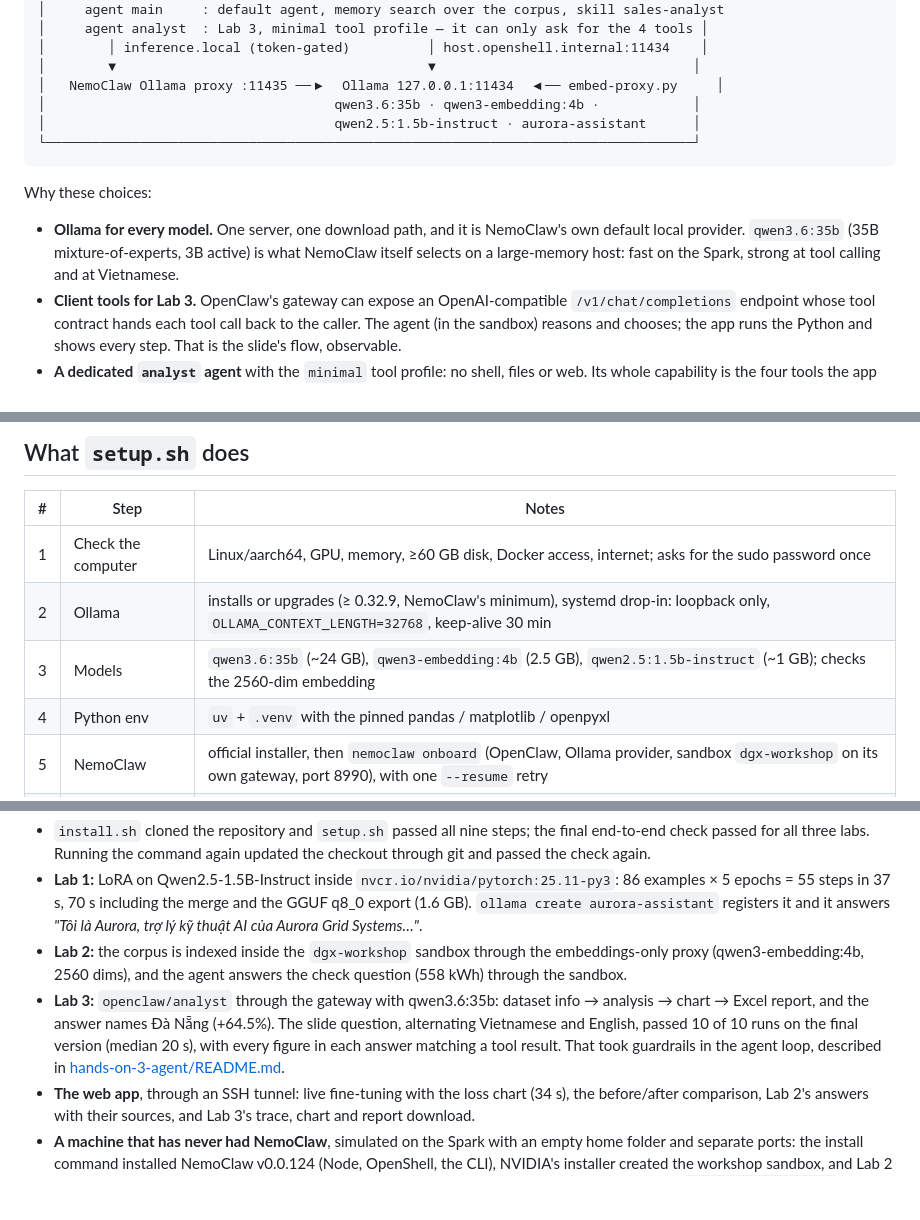
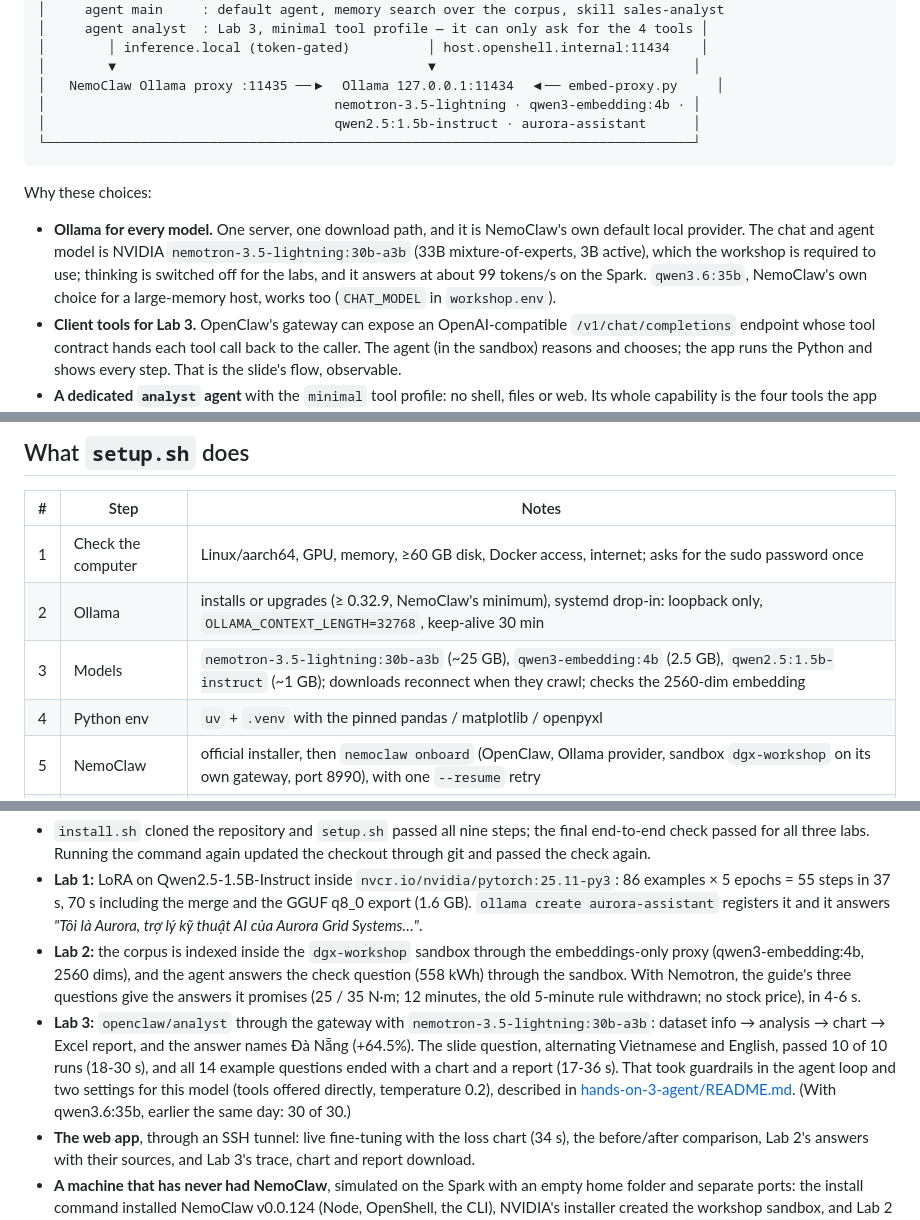
Before and after one commit to an6122003/nemoclaw-rag-demo, a Markdown page: README.md, 3 parts joined by grey strips. Drawn GitHub-style; blank space fills up the shorter version.

````diff
--- a/README.md
+++ b/README.md
@@ -52,7 +52,7 @@ Lab 1 becomes its assistant, Lab 2 searches its manuals, Lab 3 analyses its sale
 │        │ inference.local (token-gated)          │ host.openshell.internal:11434    │
 │        ▼                                        ▼                                 │
 │   NemoClaw Ollama proxy :11435 ──▶  Ollama 127.0.0.1:11434  ◀── embed-proxy.py     │
-│                                     qwen3.6:35b · qwen3-embedding:4b ·            │
+│                                     nemotron-3.5-lightning · qwen3-embedding:4b · │
 │                                     qwen2.5:1.5b-instruct · aurora-assistant      │
 └───────────────────────────────────────────────────────────────────────────────────┘
 ```
@@ -60,9 +60,11 @@ Lab 1 becomes its assistant, Lab 2 searches its manuals, Lab 3 analyses its sale
 Why these choices:
 
 - **Ollama for every model.** One server, one download path, and it is
-  NemoClaw's own default local provider. `qwen3.6:35b` (35B mixture-of-experts,
-  3B active) is what NemoClaw itself selects on a large-memory host: fast on the
-  Spark, strong at tool calling and at Vietnamese.
+  NemoClaw's own default local provider. The chat and agent model is NVIDIA
+  `nemotron-3.5-lightning:30b-a3b` (33B mixture-of-experts, 3B active), which
+  the workshop is required to use; thinking is switched off for the labs, and
+  it answers at about 99 tokens/s on the Spark. `qwen3.6:35b`, NemoClaw's own
+  choice for a large-memory host, works too (`CHAT_MODEL` in `workshop.env`).
 - **Client tools for Lab 3.** OpenClaw's gateway can expose an OpenAI-compatible
   `/v1/chat/completions` endpoint whose tool contract hands each tool call back
   to the caller. The agent (in the sandbox) reasons and chooses; the app runs
@@ -83,7 +85,7 @@ Why these choices:
 |---|---|---|
 | 1 | Check the computer | Linux/aarch64, GPU, memory, ≥60 GB disk, Docker access, internet; asks for the sudo password once |
 | 2 | Ollama | installs or upgrades (≥ 0.32.9, NemoClaw's minimum), systemd drop-in: loopback only, `OLLAMA_CONTEXT_LENGTH=32768`, keep-alive 30 min |
-| 3 | Models | `qwen3.6:35b` (~24 GB), `qwen3-embedding:4b` (2.5 GB), `qwen2.5:1.5b-instruct` (~1 GB); checks the 2560-dim embedding |
+| 3 | Models | `nemotron-3.5-lightning:30b-a3b` (~25 GB), `qwen3-embedding:4b` (2.5 GB), `qwen2.5:1.5b-instruct` (~1 GB); downloads reconnect when they crawl; checks the 2560-dim embedding |
 | 4 | Python env | `uv` + `.venv` with the pinned pandas / matplotlib / openpyxl |
 | 5 | NemoClaw | official installer, then `nemoclaw onboard` (OpenClaw, Ollama provider, sandbox `dgx-workshop` on its own gateway, port 8990), with one `--resume` retry |
 | 6 | Lab 2 | starts the embedding proxy, uploads the corpus, configures memory search, builds the index (`scripts/lab2-sandbox-setup.sh`) |
@@ -132,13 +134,18 @@ command:
   answers *"Tôi là Aurora, trợ lý kỹ thuật AI của Aurora Grid Systems…"*.
 - **Lab 2:** the corpus is indexed inside the `dgx-workshop` sandbox through the
   embeddings-only proxy (qwen3-embedding:4b, 2560 dims), and the agent answers
-  the check question (558 kWh) through the sandbox.
-- **Lab 3:** `openclaw/analyst` through the gateway with qwen3.6:35b: dataset
-  info → analysis → chart → Excel report, and the answer names Đà Nẵng (+64.5%).
-  The slide question, alternating Vietnamese and English, passed 10 of 10 runs
-  on the final version (median 20 s), with every figure in each answer matching
-  a tool result. That took guardrails in the agent loop, described in
-  [hands-on-3-agent/README.md](hands-on-3-agent/README.md#guardrails).
+  the check question (558 kWh) through the sandbox. With Nemotron, the guide's
+  three questions give the answers it promises (25 / 35 N·m; 12 minutes, the
+  old 5-minute rule withdrawn; no stock price), in 4-6 s.
+- **Lab 3:** `openclaw/analyst` through the gateway with
+  `nemotron-3.5-lightning:30b-a3b`: dataset info → analysis → chart → Excel
+  report, and the answer names Đà Nẵng (+64.5%). The slide question,
+  alternating Vietnamese and English, passed 10 of 10 runs (18-30 s), and all 14
+  example questions ended with a chart and a report (17-36 s). That took
+  guardrails in the agent loop and two settings for this model (tools offered
+  directly, temperature 0.2), described in
+  [hands-on-3-agent/README.md](hands-on-3-agent/README.md#guardrails). (With
+  qwen3.6:35b, earlier the same day: 30 of 30.)
 - **The web app**, through an SSH tunnel: live fine-tuning with the loss chart
   (34 s), the before/after comparison, Lab 2's answers with their sources, and
   Lab 3's trace, chart and report download.
````
Also changed, not shown: other parts of README.md (+1 -1 lines), hands-on-3-agent/README.md (+31 -1 lines).
